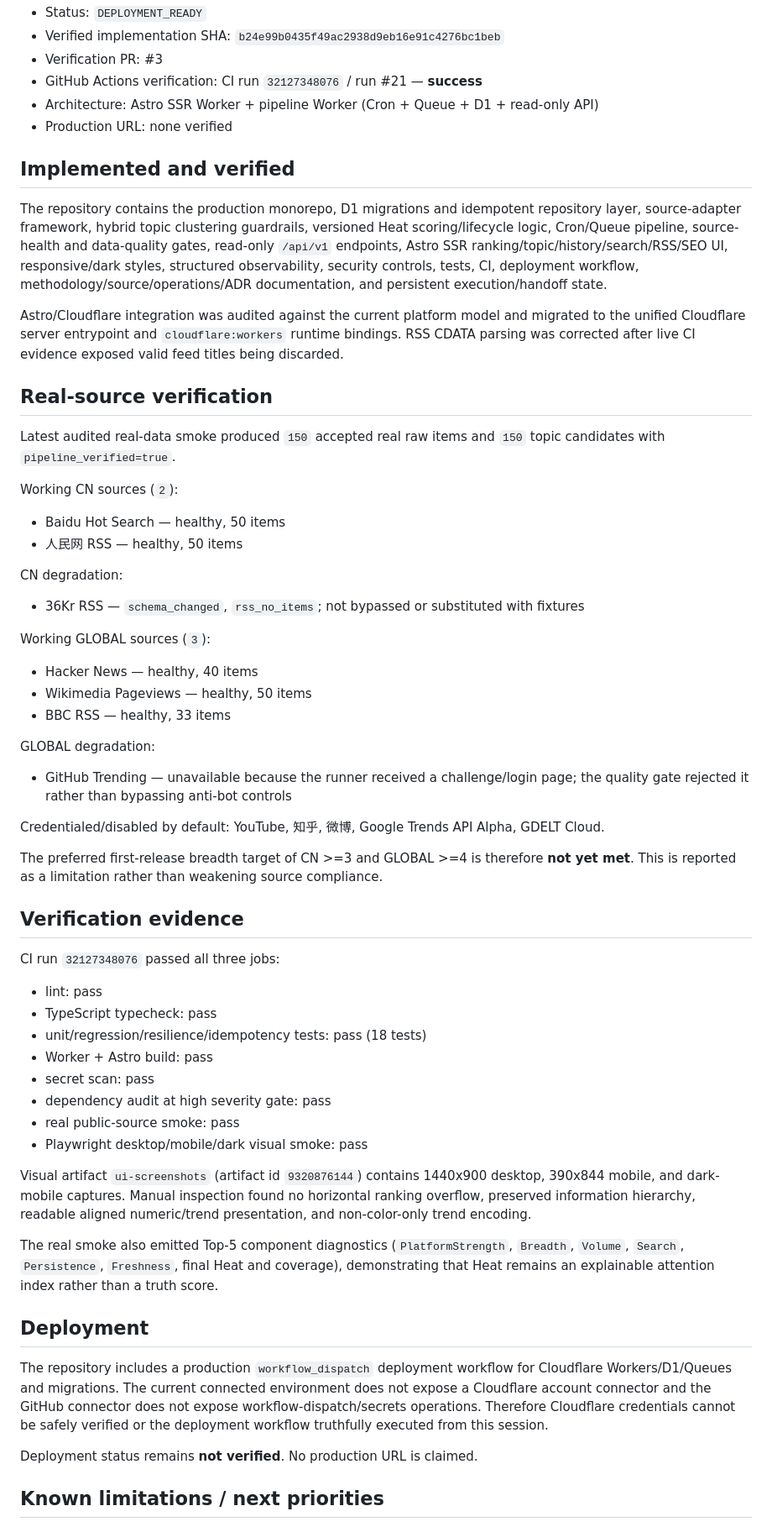
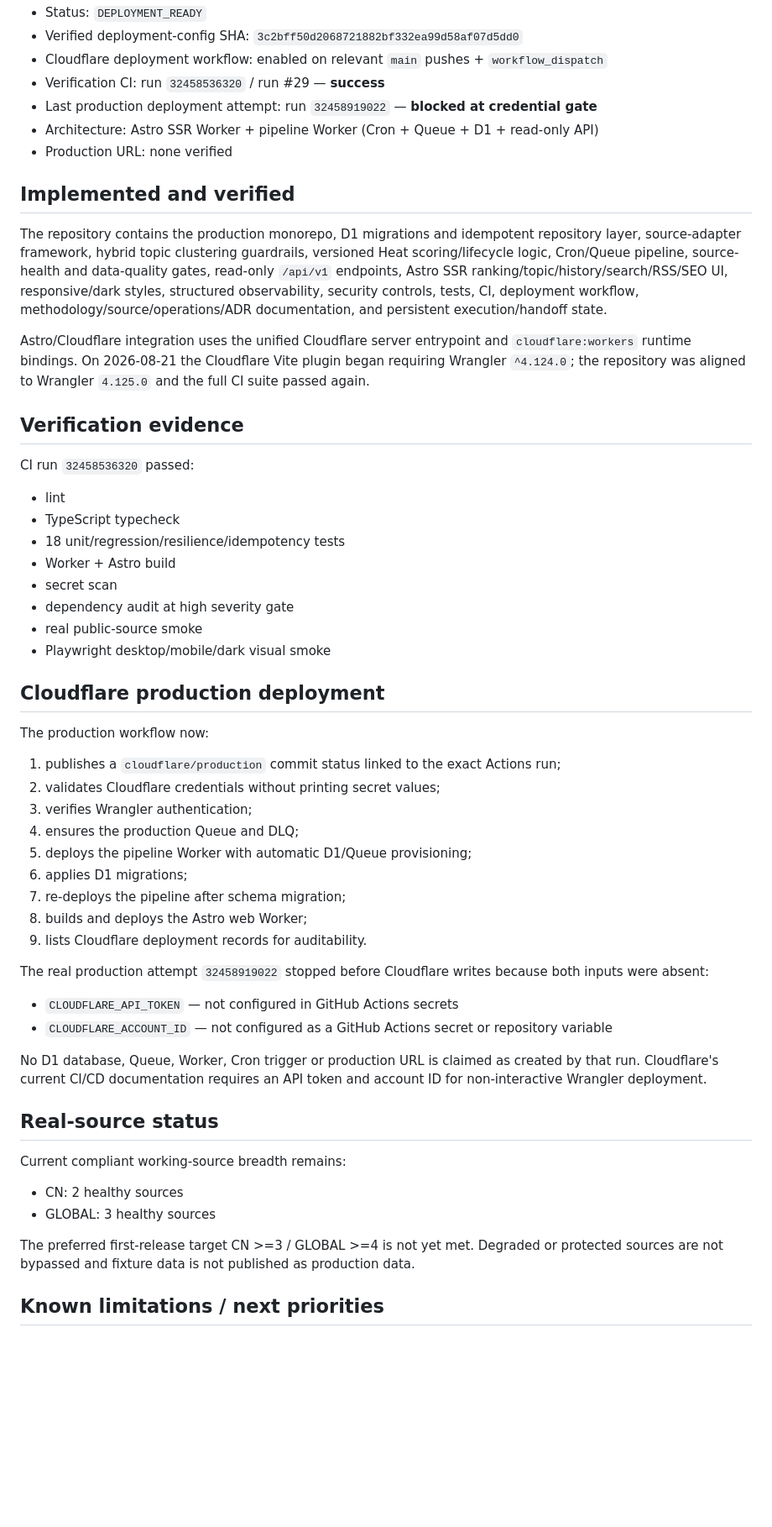
Before and after one commit to siner9586-labs/Hot_Topics, a Markdown page: docs/FINAL_REPORT.md, the part around one of its changes. Shown at 84% size. Drawn GitHub-style; blank space fills up the shorter version.

Commit message:
docs: update final Cloudflare deployment report

```diff
--- a/docs/FINAL_REPORT.md
+++ b/docs/FINAL_REPORT.md
@@ -4,7 +4,8 @@
 - Status: `DEPLOYMENT_READY`
-- Verified implementation SHA: `b24e99b0435f49ac2938d9eb16e91c4276bc1beb`
-- Verification PR: #3
-- GitHub Actions verification: CI run `32127348076` / run #21 — **success**
+- Verified deployment-config SHA: `3c2bff50d2068721882bf332ea99d58af07d5dd0`
+- Cloudflare deployment workflow: enabled on relevant `main` pushes + `workflow_dispatch`
+- Verification CI: run `32458536320` / run #29 — **success**
+- Last production deployment attempt: run `32458919022` — **blocked at credential gate**
 - Architecture: Astro SSR Worker + pipeline Worker (Cron + Queue + D1 + read-only API)
 - Production URL: none verified
 
@@ -12,52 +13,48 @@
 
 The repository contains the production monorepo, D1 migrations and idempotent repository layer, source-adapter framework, hybrid topic clustering guardrails, versioned Heat scoring/lifecycle logic, Cron/Queue pipeline, source-health and data-quality gates, read-only `/api/v1` endpoints, Astro SSR ranking/topic/history/search/RSS/SEO UI, responsive/dark styles, structured observability, security controls, tests, CI, deployment workflow, methodology/source/operations/ADR documentation, and persistent execution/handoff state.
 
-Astro/Cloudflare integration was audited against the current platform model and migrated to the unified Cloudflare server entrypoint and `cloudflare:workers` runtime bindings. RSS CDATA parsing was corrected after live CI evidence exposed valid feed titles being discarded.
-
-## Real-source verification
-
-Latest audited real-data smoke produced `150` accepted real raw items and `150` topic candidates with `pipeline_verified=true`.
-
-Working CN sources (`2`):
-- Baidu Hot Search — healthy, 50 items
-- 人民网 RSS — healthy, 50 items
-
-CN degradation:
-- 36Kr RSS — `schema_changed`, `rss_no_items`; not bypassed or substituted with fixtures
-
-Working GLOBAL sources (`3`):
-- Hacker News — healthy, 40 items
-- Wikimedia Pageviews — healthy, 50 items
-- BBC RSS — healthy, 33 items
-
-GLOBAL degradation:
-- GitHub Trending — unavailable because the runner received a challenge/login page; the quality gate rejected it rather than bypassing anti-bot controls
-
-Credentialed/disabled by default: YouTube, 知乎, 微博, Google Trends API Alpha, GDELT Cloud.
-
-The preferred first-release breadth target of CN >=3 and GLOBAL >=4 is therefore **not yet met**. This is reported as a limitation rather than weakening source compliance.
+Astro/Cloudflare integration uses the unified Cloudflare server entrypoint and `cloudflare:workers` runtime bindings. On 2026-08-21 the Cloudflare Vite plugin began requiring Wrangler `^4.124.0`; the repository was aligned to Wrangler `4.125.0` and the full CI suite passed again.
 
 ## Verification evidence
 
-CI run `32127348076` passed all three jobs:
-- lint: pass
-- TypeScript typecheck: pass
-- unit/regression/resilience/idempotency tests: pass (18 tests)
-- Worker + Astro build: pass
-- secret scan: pass
-- dependency audit at high severity gate: pass
-- real public-source smoke: pass
-- Playwright desktop/mobile/dark visual smoke: pass
+CI run `32458536320` passed:
+- lint
+- TypeScript typecheck
+- 18 unit/regression/resilience/idempotency tests
+- Worker + Astro build
+- secret scan
+- dependency audit at high severity gate
+- real public-source smoke
+- Playwright desktop/mobile/dark visual smoke
 
-Visual artifact `ui-screenshots` (artifact id `9320876144`) contains 1440x900 desktop, 390x844 mobile, and dark-mobile captures. Manual inspection found no horizontal ranking overflow, preserved information hierarchy, readable aligned numeric/trend presentation, and non-color-only trend encoding.
+## Cloudflare production deployment
 
-The real smoke also emitted Top-5 component diagnostics (`PlatformStrength`, `Breadth`, `Volume`, `Search`, `Persistence`, `Freshness`, final Heat and coverage), demonstrating that Heat remains an explainable attention index rather than a truth score.
+The production workflow now:
 
-## Deployment
+1. publishes a `cloudflare/production` commit status linked to the exact Actions run;
+2. validates Cloudflare credentials without printing secret values;
+3. verifies Wrangler authentication;
+4. ensures the production Queue and DLQ;
+5. deploys the pipeline Worker with automatic D1/Queue provisioning;
+6. applies D1 migrations;
+7. re-deploys the pipeline after schema migration;
+8. builds and deploys the Astro web Worker;
+9. lists Cloudflare deployment records for auditability.
 
-The repository includes a production `workflow_dispatch` deployment workflow for Cloudflare Workers/D1/Queues and migrations. The current connected environment does not expose a Cloudflare account connector and the GitHub connector does not expose workflow-dispatch/secrets operations. Therefore Cloudflare credentials cannot be safely verified or the deployment workflow truthfully executed from this session.
+The real production attempt `32458919022` stopped before Cloudflare writes because both inputs were absent:
 
-Deployment status remains **not verified**. No production URL is claimed.
+- `CLOUDFLARE_API_TOKEN` — not configured in GitHub Actions secrets
+- `CLOUDFLARE_ACCOUNT_ID` — not configured as a GitHub Actions secret or repository variable
+
+No D1 database, Queue, Worker, Cron trigger or production URL is claimed as created by that run. Cloudflare's current CI/CD documentation requires an API token and account ID for non-interactive Wrangler deployment.
+
+## Real-source status
+
+Current compliant working-source breadth remains:
+- CN: 2 healthy sources
+- GLOBAL: 3 healthy sources
+
+The preferred first-release target CN >=3 / GLOBAL >=4 is not yet met. Degraded or protected sources are not bypassed and fixture data is not published as production data.
 
 ## Known limitations / next priorities
 
```
Also changed, not shown: other parts of docs/FINAL_REPORT.md (+4 -4 lines).
